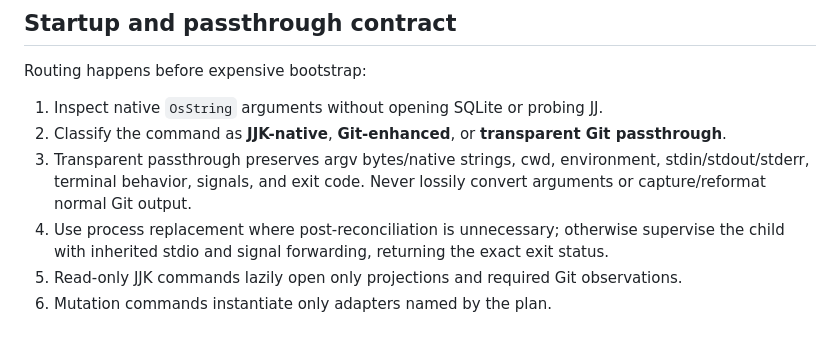
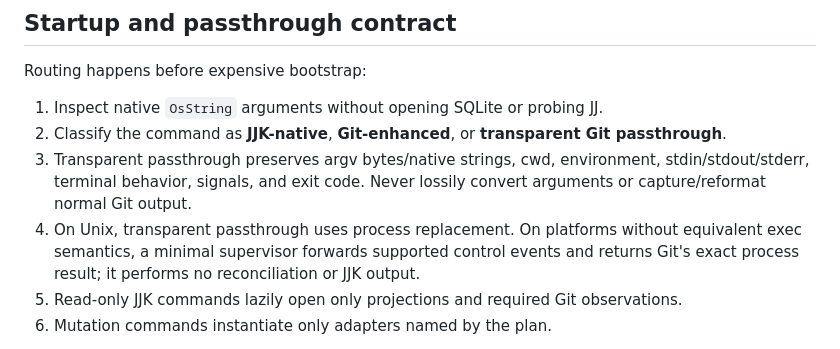
Before and after one commit to fire17/jjk, a Markdown page: docs/architecture/repository-structure.md, the part around the change. Rendered like a GitHub page.

Commit message:
docs: forbid passthrough postprocessing

```diff
--- a/docs/architecture/repository-structure.md
+++ b/docs/architecture/repository-structure.md
@@ -316,7 +316,7 @@ Routing happens before expensive bootstrap:
 1. Inspect native `OsString` arguments without opening SQLite or probing JJ.
 2. Classify the command as **JJK-native**, **Git-enhanced**, or **transparent Git passthrough**.
 3. Transparent passthrough preserves argv bytes/native strings, cwd, environment, stdin/stdout/stderr, terminal behavior, signals, and exit code. Never lossily convert arguments or capture/reformat normal Git output.
-4. Use process replacement where post-reconciliation is unnecessary; otherwise supervise the child with inherited stdio and signal forwarding, returning the exact exit status.
+4. On Unix, transparent passthrough uses process replacement. On platforms without equivalent exec semantics, a minimal supervisor forwards supported control events and returns Git's exact process result; it performs no reconciliation or JJK output.
 5. Read-only JJK commands lazily open only projections and required Git observations.
 6. Mutation commands instantiate only adapters named by the plan.
 
```
